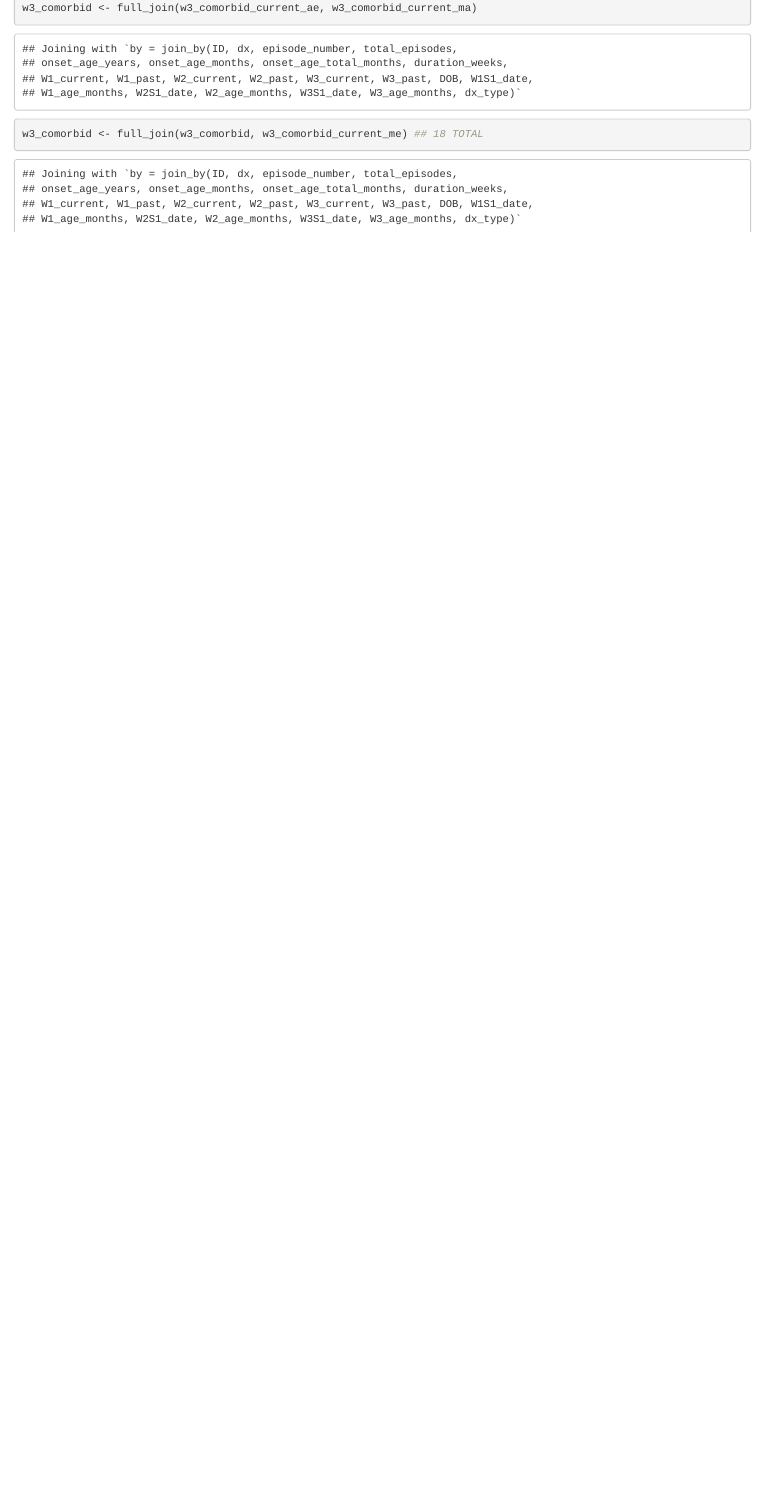
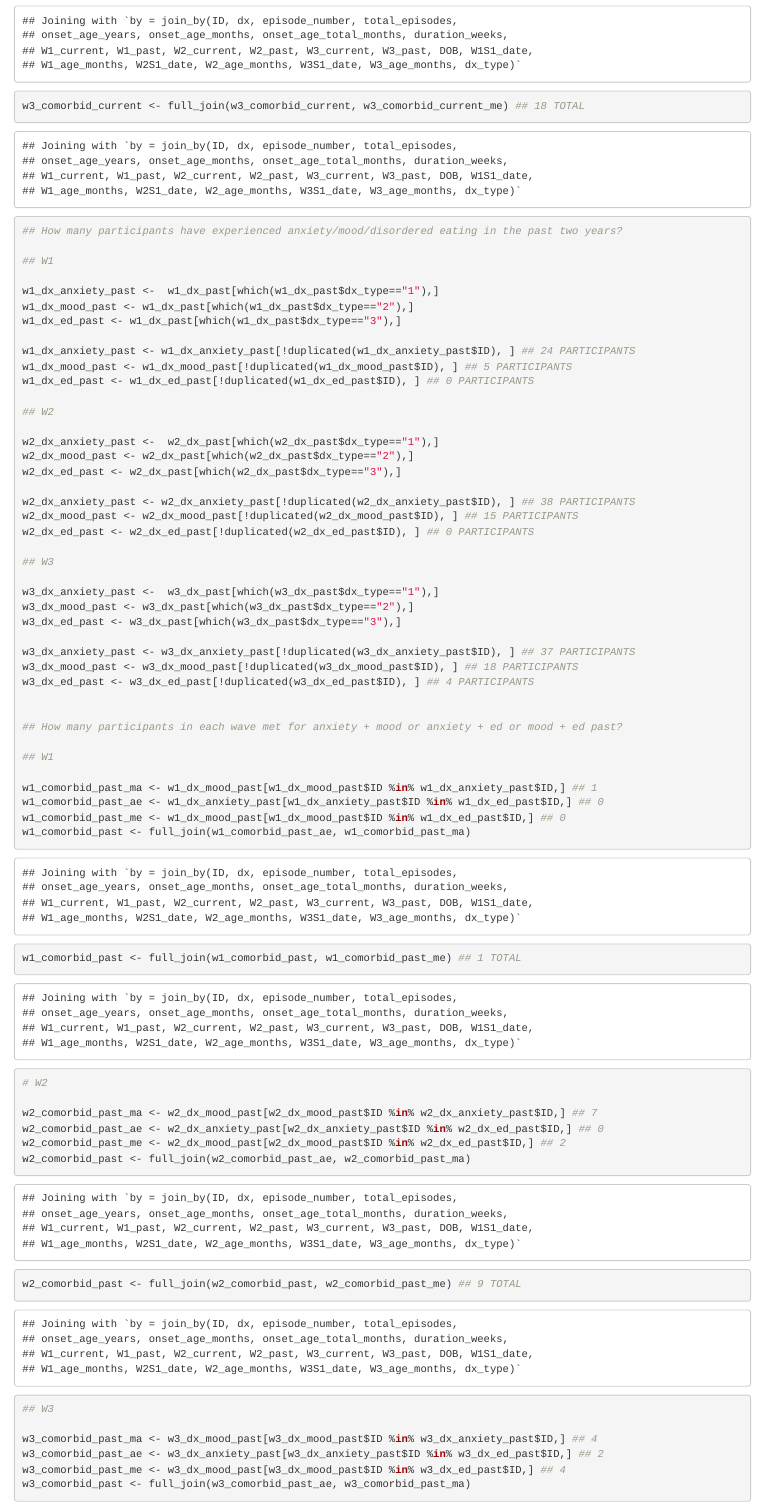
Before and after one commit to clarefmccann/tag_dx, an R Markdown document (tag_dx.Rmd): the page in a window 1100 px wide, from 4340 px down before the commit and from 4370 px down after it. Rendered offline with R 4.5, knitr and Pandoc, with nearby package versions.

Commit message:
adding past calculations

```diff
--- a/tag_dx.Rmd
+++ b/tag_dx.Rmd
@@ -194,5 +194,3 @@ w2_comorbid <- full_join(w2_comorbid, w2_comorbid_current_me) ## 7 TOTAL
 w3_comorbid_current_ma <- w3_dx_mood_current[w3_dx_mood_current$ID %in% w3_dx_anxiety_current$ID,]
 w3_comorbid_current_ae <- w3_dx_anxiety_current[w3_dx_anxiety_current$ID %in% w3_dx_ed_current$ID,]
 w3_comorbid_current_me <- w3_dx_mood_current[w3_dx_mood_current$ID %in% w3_dx_ed_current$ID,]
-w3_comorbid <- full_join(w3_comorbid_current_ae, w3_comorbid_current_ma)
-w3_comorbid <- full_join(w3_comorbid, w3_comorbid_current_me) ## 18 TOTAL
@@ -198,0 +198,59 @@ w3_comorbid <- full_join(w3_comorbid, w3_comorbid_current_me) ## 18 TOTAL
+w3_comorbid_current <- full_join(w3_comorbid_current, w3_comorbid_current_me) ## 18 TOTAL
+
+## How many participants have experienced anxiety/mood/disordered eating in the past two years?
+
+## W1
+
+w1_dx_anxiety_past <-  w1_dx_past[which(w1_dx_past$dx_type=="1"),]
+w1_dx_mood_past <- w1_dx_past[which(w1_dx_past$dx_type=="2"),]
+w1_dx_ed_past <- w1_dx_past[which(w1_dx_past$dx_type=="3"),]
+
+w1_dx_anxiety_past <- w1_dx_anxiety_past[!duplicated(w1_dx_anxiety_past$ID), ] ## 24 PARTICIPANTS
+w1_dx_mood_past <- w1_dx_mood_past[!duplicated(w1_dx_mood_past$ID), ] ## 5 PARTICIPANTS
+w1_dx_ed_past <- w1_dx_ed_past[!duplicated(w1_dx_ed_past$ID), ] ## 0 PARTICIPANTS
+
+## W2
+
+w2_dx_anxiety_past <-  w2_dx_past[which(w2_dx_past$dx_type=="1"),]
+w2_dx_mood_past <- w2_dx_past[which(w2_dx_past$dx_type=="2"),]
+w2_dx_ed_past <- w2_dx_past[which(w2_dx_past$dx_type=="3"),]
+
+w2_dx_anxiety_past <- w2_dx_anxiety_past[!duplicated(w2_dx_anxiety_past$ID), ] ## 38 PARTICIPANTS
+w2_dx_mood_past <- w2_dx_mood_past[!duplicated(w2_dx_mood_past$ID), ] ## 15 PARTICIPANTS
+w2_dx_ed_past <- w2_dx_ed_past[!duplicated(w2_dx_ed_past$ID), ] ## 0 PARTICIPANTS
+
+## W3
+
+w3_dx_anxiety_past <-  w3_dx_past[which(w3_dx_past$dx_type=="1"),]
+w3_dx_mood_past <- w3_dx_past[which(w3_dx_past$dx_type=="2"),]
+w3_dx_ed_past <- w3_dx_past[which(w3_dx_past$dx_type=="3"),]
+
+w3_dx_anxiety_past <- w3_dx_anxiety_past[!duplicated(w3_dx_anxiety_past$ID), ] ## 37 PARTICIPANTS
+w3_dx_mood_past <- w3_dx_mood_past[!duplicated(w3_dx_mood_past$ID), ] ## 18 PARTICIPANTS
+w3_dx_ed_past <- w3_dx_ed_past[!duplicated(w3_dx_ed_past$ID), ] ## 4 PARTICIPANTS
+
+
+## How many participants in each wave met for anxiety + mood or anxiety + ed or mood + ed past?
+
+## W1
+
+w1_comorbid_past_ma <- w1_dx_mood_past[w1_dx_mood_past$ID %in% w1_dx_anxiety_past$ID,] ## 1
+w1_comorbid_past_ae <- w1_dx_anxiety_past[w1_dx_anxiety_past$ID %in% w1_dx_ed_past$ID,] ## 0
+w1_comorbid_past_me <- w1_dx_mood_past[w1_dx_mood_past$ID %in% w1_dx_ed_past$ID,] ## 0
+w1_comorbid_past <- full_join(w1_comorbid_past_ae, w1_comorbid_past_ma)
+w1_comorbid_past <- full_join(w1_comorbid_past, w1_comorbid_past_me) ## 1 TOTAL
+
+# W2
+
+w2_comorbid_past_ma <- w2_dx_mood_past[w2_dx_mood_past$ID %in% w2_dx_anxiety_past$ID,] ## 7
+w2_comorbid_past_ae <- w2_dx_anxiety_past[w2_dx_anxiety_past$ID %in% w2_dx_ed_past$ID,] ## 0
+w2_comorbid_past_me <- w2_dx_mood_past[w2_dx_mood_past$ID %in% w2_dx_ed_past$ID,] ## 2
+w2_comorbid_past <- full_join(w2_comorbid_past_ae, w2_comorbid_past_ma)
+w2_comorbid_past <- full_join(w2_comorbid_past, w2_comorbid_past_me) ## 9 TOTAL
+
+## W3
+
+w3_comorbid_past_ma <- w3_dx_mood_past[w3_dx_mood_past$ID %in% w3_dx_anxiety_past$ID,] ## 4
+w3_comorbid_past_ae <- w3_dx_anxiety_past[w3_dx_anxiety_past$ID %in% w3_dx_ed_past$ID,] ## 2
+w3_comorbid_past_me <- w3_dx_mood_past[w3_dx_mood_past$ID %in% w3_dx_ed_past$ID,] ## 4
+w3_comorbid_past <- full_join(w3_comorbid_past_ae, w3_comorbid_past_ma)
```
Also changed, not shown: .RData (added), tag_dx.Rmd (63 more changed lines), 1 other file.
